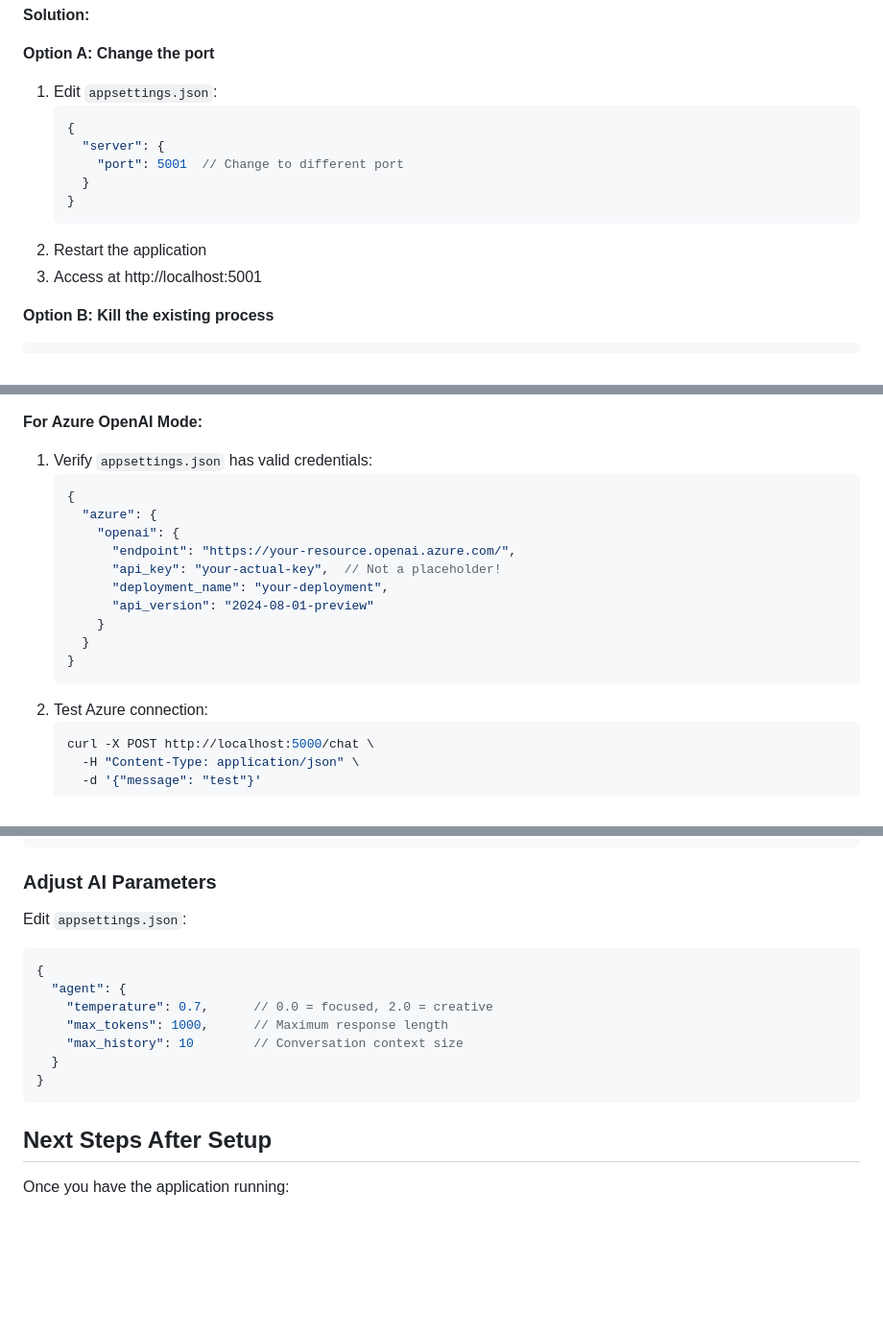
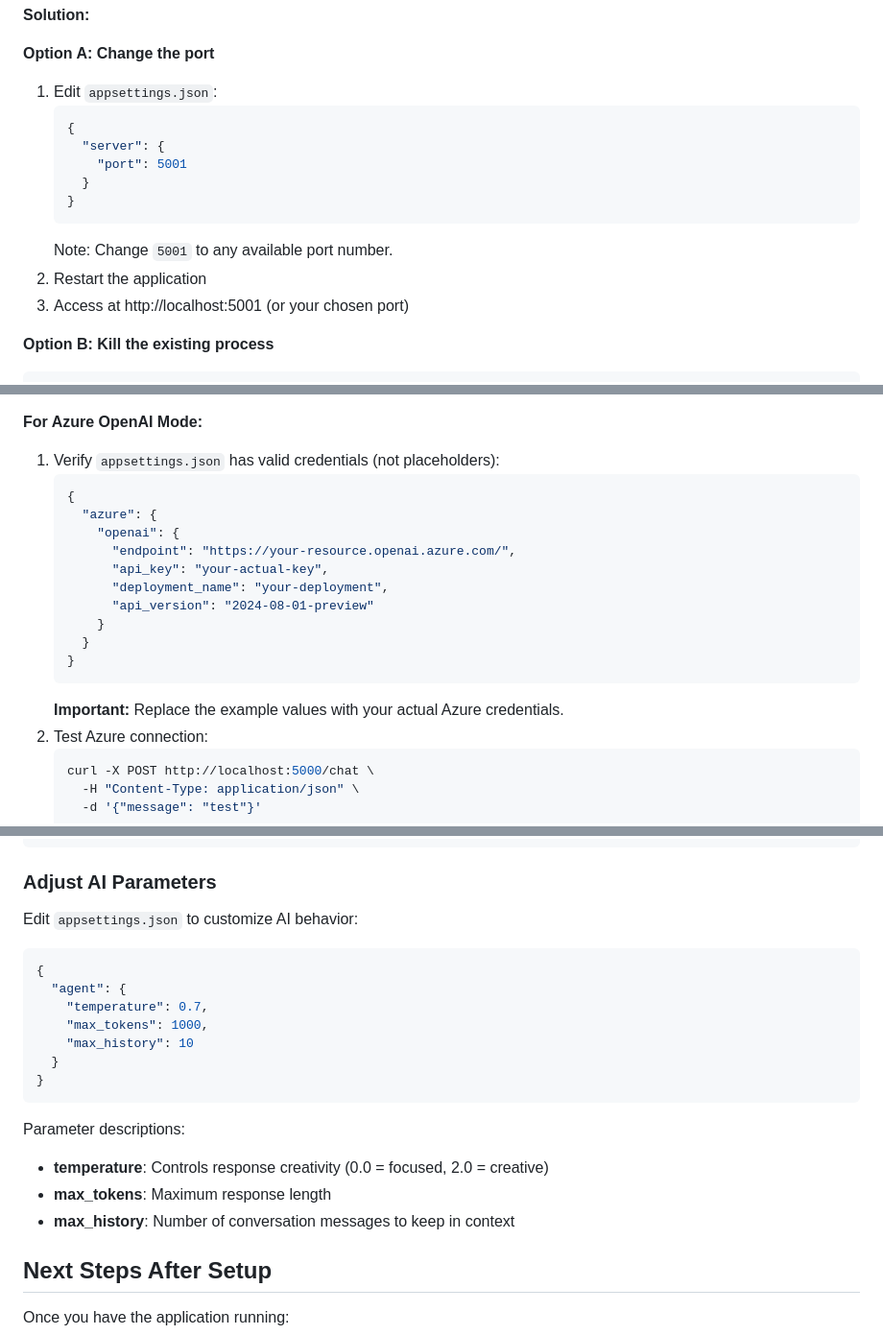
Before and after one commit to orkinosai25-org/orkinosai-conversational-agent, a Markdown page: VISUAL_STUDIO_GUIDE.md, 3 parts joined by grey strips. Shown at 96% size. Drawn GitHub-style; blank space fills up the shorter version.

Commit message:
Fix JSON syntax and clarify nested directory scenario
Co-authored-by: orkinosai25 <243531199+orkinosai25@users.noreply.github.com>

````diff
--- a/VISUAL_STUDIO_GUIDE.md
+++ b/VISUAL_STUDIO_GUIDE.md
@@ -279,12 +283,13 @@ pip list
    ```json
    {
      "server": {
-       "port": 5001  // Change to different port
+       "port": 5001
      }
    }
    ```
+   Note: Change `5001` to any available port number.
 2. Restart the application
-3. Access at http://localhost:5001
+3. Access at http://localhost:5001 (or your chosen port)
 
 **Option B: Kill the existing process**
 ```bash
@@ -325,19 +330,20 @@ lsof -ti:5000 | xargs kill -9
 - Check `logs/agent.log` for Python errors
 
 **For Azure OpenAI Mode:**
-1. Verify `appsettings.json` has valid credentials:
+1. Verify `appsettings.json` has valid credentials (not placeholders):
    ```json
    {
      "azure": {
        "openai": {
          "endpoint": "https://your-resource.openai.azure.com/",
-         "api_key": "your-actual-key",  // Not a placeholder!
+         "api_key": "your-actual-key",
          "deployment_name": "your-deployment",
          "api_version": "2024-08-01-preview"
        }
      }
    }
    ```
+   **Important:** Replace the example values with your actual Azure credentials.
 2. Test Azure connection:
    ```bash
    curl -X POST http://localhost:5000/chat \
@@ -470,16 +476,21 @@ Edit `appsettings.json`:
 
 ### Adjust AI Parameters
 
-Edit `appsettings.json`:
+Edit `appsettings.json` to customize AI behavior:
 ```json
 {
   "agent": {
-    "temperature": 0.7,      // 0.0 = focused, 2.0 = creative
-    "max_tokens": 1000,      // Maximum response length
-    "max_history": 10        // Conversation context size
+    "temperature": 0.7,
+    "max_tokens": 1000,
+    "max_history": 10
   }
 }
 ```
+
+Parameter descriptions:
+- **temperature**: Controls response creativity (0.0 = focused, 2.0 = creative)
+- **max_tokens**: Maximum response length
+- **max_history**: Number of conversation messages to keep in context
 
 ## Next Steps After Setup
 
````
Also changed, not shown: other parts of VISUAL_STUDIO_GUIDE.md (+7 -3 lines).
